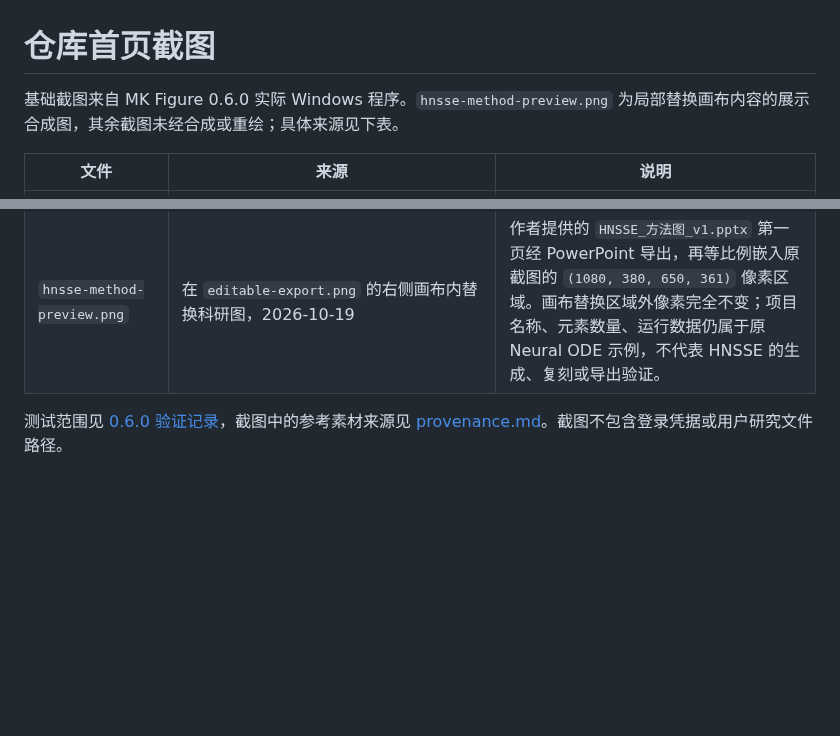
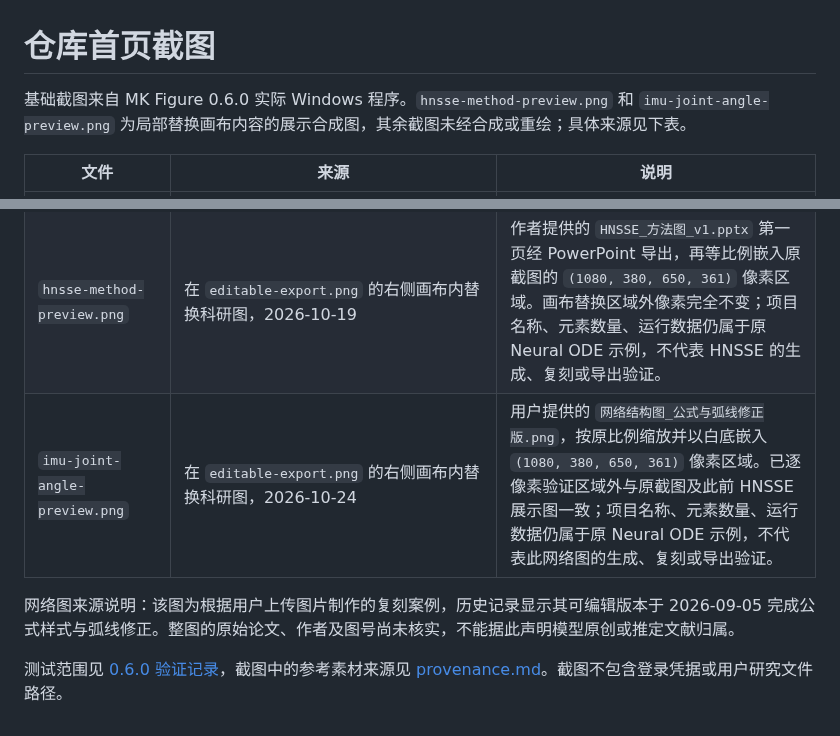
Before and after one commit to Layman-art/MKfigure, a Markdown page: docs/assets/README.md, 2 parts joined by grey strips. GitHub-like rendering; blank space fills up the shorter version.

Commit message:
docs: show IMU network in export preview

```diff
--- a/docs/assets/README.md
+++ b/docs/assets/README.md
@@ -1,6 +1,6 @@
 # 仓库首页截图
 
-基础截图来自 MK Figure 0.6.0 实际 Windows 程序。`hnsse-method-preview.png` 为局部替换画布内容的展示合成图，其余截图未经合成或重绘；具体来源见下表。
+基础截图来自 MK Figure 0.6.0 实际 Windows 程序。`hnsse-method-preview.png` 和 `imu-joint-angle-preview.png` 为局部替换画布内容的展示合成图，其余截图未经合成或重绘；具体来源见下表。
 
 | 文件 | 来源 | 说明 |
 | --- | --- | --- |
@@ -10,5 +10,8 @@
 | `folder-workspace.png` | `output/workspace/0.6.0/packaged/07-single-folder.png` | 测试文件夹中的单图工作区。 |
 | `editable-export.png` | `output/workspace/0.6.0/live/09-packaged-result.png` | GPT-6.1 Sol 低推理真实流程产生的 Neural ODE 可编辑结果。 |
 | `hnsse-method-preview.png` | 在 `editable-export.png` 的右侧画布内替换科研图，2026-10-19 | 作者提供的 `HNSSE_方法图_v1.pptx` 第一页经 PowerPoint 导出，再等比例嵌入原截图的 `(1080, 380, 650, 361)` 像素区域。画布替换区域外像素完全不变；项目名称、元素数量、运行数据仍属于原 Neural ODE 示例，不代表 HNSSE 的生成、复刻或导出验证。 |
+| `imu-joint-angle-preview.png` | 在 `editable-export.png` 的右侧画布内替换科研图，2026-10-24 | 用户提供的 `网络结构图_公式与弧线修正版.png`，按原比例缩放并以白底嵌入 `(1080, 380, 650, 361)` 像素区域。已逐像素验证区域外与原截图及此前 HNSSE 展示图一致；项目名称、元素数量、运行数据仍属于原 Neural ODE 示例，不代表此网络图的生成、复刻或导出验证。 |
+
+网络图来源说明：该图为根据用户上传图片制作的复刻案例，历史记录显示其可编辑版本于 2026-09-05 完成公式样式与弧线修正。整图的原始论文、作者及图号尚未核实，不能据此声明模型原创或推定文献归属。
 
 测试范围见 [0.6.0 验证记录](../validation-0.6.0.md)，截图中的参考素材来源见 [provenance.md](../../resources/library/provenance.md)。截图不包含登录凭据或用户研究文件路径。
```
Also changed, not shown: README.md (+3 -3 lines), docs/assets/imu-joint-angle-preview.png (added).
